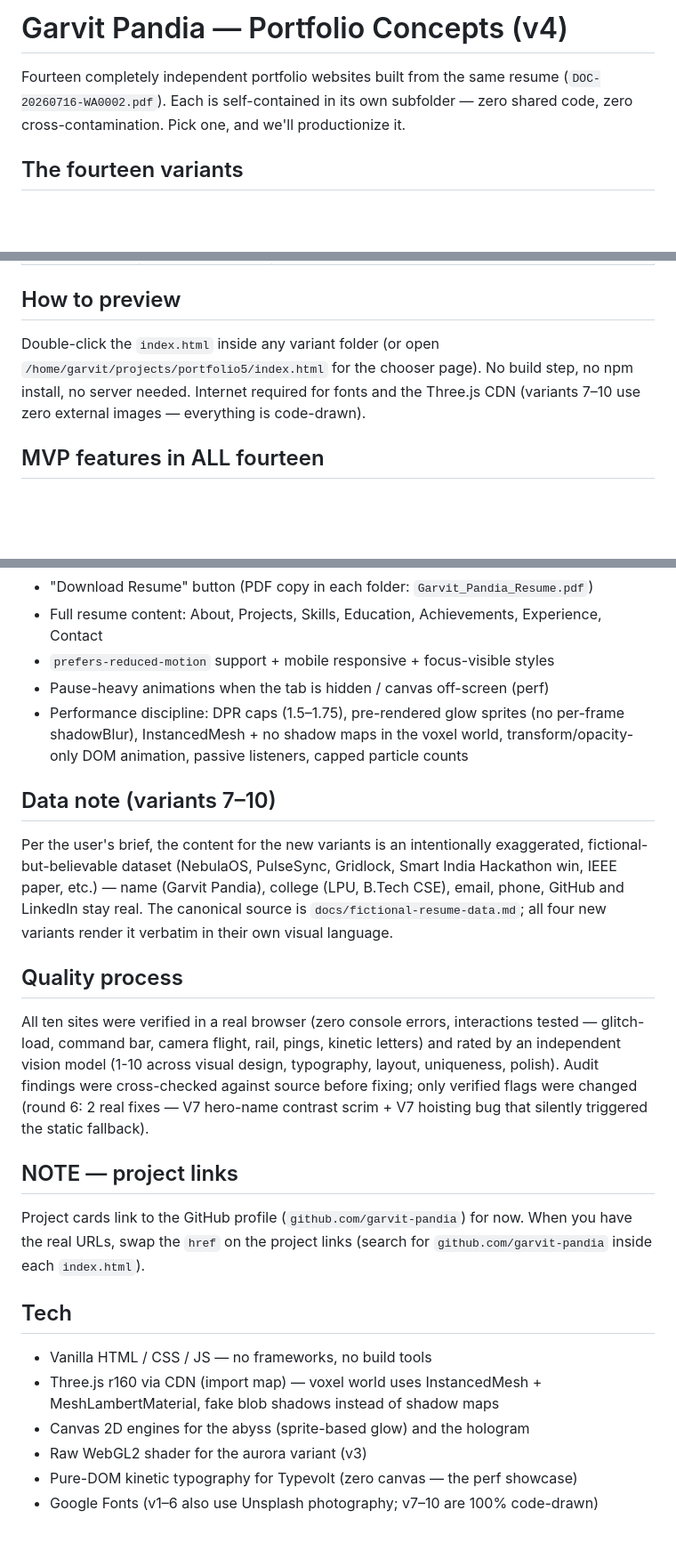
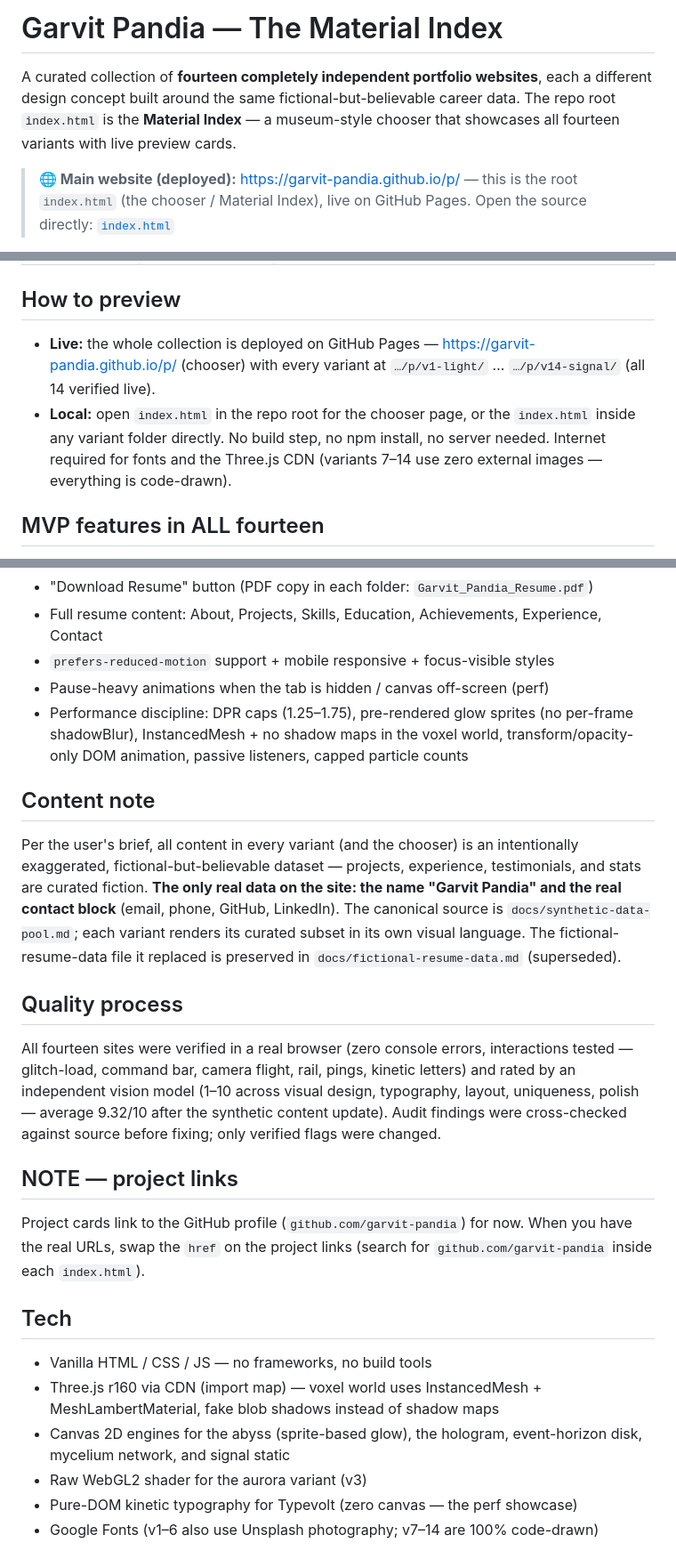
Before and after one commit to garvit-pandia/p, a Markdown page: README.md, 3 parts joined by grey strips. Shown at 89% size. GitHub-like rendering; blank space fills up the shorter version.

Commit message:
docs: README overhaul — live site link to main index.html (Material Index chooser), website description, brief description per variant (14), current content/tech notes

```diff
--- a/README.md
+++ b/README.md
@@ -1,8 +1,11 @@
-# Garvit Pandia — Portfolio Concepts (v4)
+# Garvit Pandia — The Material Index
 
-Fourteen completely independent portfolio websites built from the same resume
-(`DOC-20260716-WA0002.pdf`). Each is self-contained in its own subfolder —
-zero shared code, zero cross-contamination. Pick one, and we'll productionize it.
+A curated collection of **fourteen completely independent portfolio websites**, each a
+different design concept built around the same fictional-but-believable career data.
+The repo root `index.html` is the **Material Index** — a museum-style chooser that
+showcases all fourteen variants with live preview cards.
 
-## The fourteen variants
+> **🌐 Main website (deployed):** <https://garvit-pandia.github.io/p/> — this is the
+> root `index.html` (the chooser / Material Index), live on GitHub Pages.
+> Open the source directly: [`index.html`](./index.html)
 
@@ -25,11 +34,13 @@ zero shared code, zero cross-contamination. Pick one, and we'll productionize it
 
 ## How to preview
 
-Double-click the `index.html` inside any variant folder (or open
-`/home/garvit/projects/portfolio5/index.html` for the chooser page).
-No build step, no npm install, no server needed. Internet required for
-fonts and the Three.js CDN (variants 7–10 use zero external images —
-everything is code-drawn).
+- **Live:** the whole collection is deployed on GitHub Pages —
+  [https://garvit-pandia.github.io/p/](https://garvit-pandia.github.io/p/) (chooser)
+  with every variant at `…/p/v1-light/` … `…/p/v14-signal/` (all 14 verified live).
+- **Local:** open `index.html` in the repo root for the chooser page, or the
+  `index.html` inside any variant folder directly. No build step, no npm install,
+  no server needed. Internet required for fonts and the Three.js CDN
+  (variants 7–14 use zero external images — everything is code-drawn).
 
 ## MVP features in ALL fourteen
 
@@ -42,41 +53,42 @@ everything is code-drawn).
   Experience, Contact
 - `prefers-reduced-motion` support + mobile responsive + focus-visible styles
 - Pause-heavy animations when the tab is hidden / canvas off-screen (perf)
-- Performance discipline: DPR caps (1.5–1.75), pre-rendered glow sprites (no
+- Performance discipline: DPR caps (1.25–1.75), pre-rendered glow sprites (no
   per-frame shadowBlur), InstancedMesh + no shadow maps in the voxel world,
   transform/opacity-only DOM animation, passive listeners, capped particle counts
 
-## Data note (variants 7–10)
+## Content note
 
-Per the user's brief, the content for the new variants is an intentionally
-exaggerated, fictional-but-believable dataset (NebulaOS, PulseSync, Gridlock,
-Smart India Hackathon win, IEEE paper, etc.) — name (Garvit Pandia), college
-(LPU, B.Tech CSE), email, phone, GitHub and LinkedIn stay real. The canonical
-source is `docs/fictional-resume-data.md`; all four new variants render it
-verbatim in their own visual language.
+Per the user's brief, all content in every variant (and the chooser) is an
+intentionally exaggerated, fictional-but-believable dataset — projects, experience,
+testimonials, and stats are curated fiction. **The only real data on the site: the
+name "Garvit Pandia" and the real contact block** (email, phone, GitHub, LinkedIn).
+The canonical source is `docs/synthetic-data-pool.md`; each variant renders its
+curated subset in its own visual language. The fictional-resume-data file it
+replaced is preserved in `docs/fictional-resume-data.md` (superseded).
 
 ## Quality process
 
-All ten sites were verified in a real browser (zero console errors,
+All fourteen sites were verified in a real browser (zero console errors,
 interactions tested — glitch-load, command bar, camera flight, rail, pings,
-kinetic letters) and rated by an independent vision model (1-10 across visual
-design, typography, layout, uniqueness, polish). Audit findings were
-cross-checked against source before fixing; only verified flags were changed
-(round 6: 2 real fixes — V7 hero-name contrast scrim + V7 hoisting bug that
-silently triggered the static fallback).
+kinetic letters) and rated by an independent vision model (1–10 across visual
+design, typography, layout, uniqueness, polish — average 9.32/10 after the
+synthetic content update). Audit findings were cross-checked against source before
+fixing; only verified flags were changed.
 
 ## NOTE — project links
 
-Project cards link to the GitHub profile (`github.com/garvit-pandia`) for
-now. When you have the real URLs, swap the `href` on the project links
-(search for `github.com/garvit-pandia` inside each `index.html`).
+Project cards link to the GitHub profile (`github.com/garvit-pandia`) for now.
+When you have the real URLs, swap the `href` on the project links (search for
+`github.com/garvit-pandia` inside each `index.html`).
 
 ## Tech
 
 - Vanilla HTML / CSS / JS — no frameworks, no build tools
 - Three.js r160 via CDN (import map) — voxel world uses InstancedMesh +
   MeshLambertMaterial, fake blob shadows instead of shadow maps
-- Canvas 2D engines for the abyss (sprite-based glow) and the hologram
+- Canvas 2D engines for the abyss (sprite-based glow), the hologram,
+  event-horizon disk, mycelium network, and signal static
 - Raw WebGL2 shader for the aurora variant (v3)
 - Pure-DOM kinetic typography for Typevolt (zero canvas — the perf showcase)
-- Google Fonts (v1–6 also use Unsplash photography; v7–10 are 100% code-drawn)
+- Google Fonts (v1–6 also use Unsplash photography; v7–14 are 100% code-drawn)
```
Also changed, not shown: other parts of README.md (+22 -16 lines).
